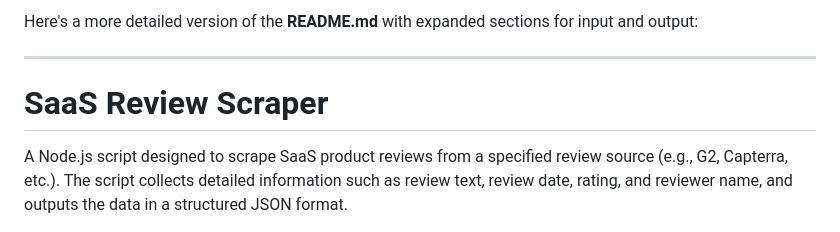
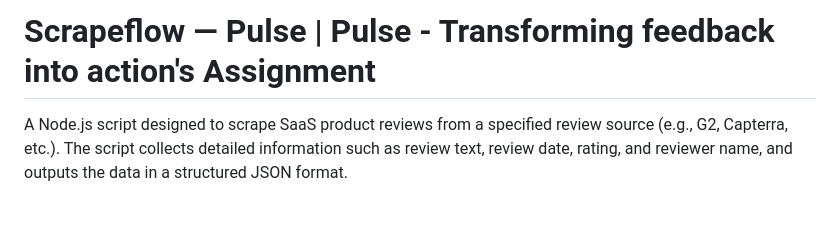
Before and after one commit to vivdto/scrapeflow-pulse, a Markdown page: readme.md, the part around the change. Rendered like a GitHub page.

```diff
--- a/readme.md
+++ b/readme.md
@@ -1,8 +1,4 @@
-Here's a more detailed version of the **README.md** with expanded sections for input and output:
-
----
-
-# **SaaS Review Scraper**
+# **Scrapeflow — Pulse | Pulse - Transforming feedback into action's Assignment**
 
 A Node.js script designed to scrape SaaS product reviews from a specified review source (e.g., G2, Capterra, etc.). The script collects detailed information such as review text, review date, rating, and reviewer name, and outputs the data in a structured JSON format.
 
```
